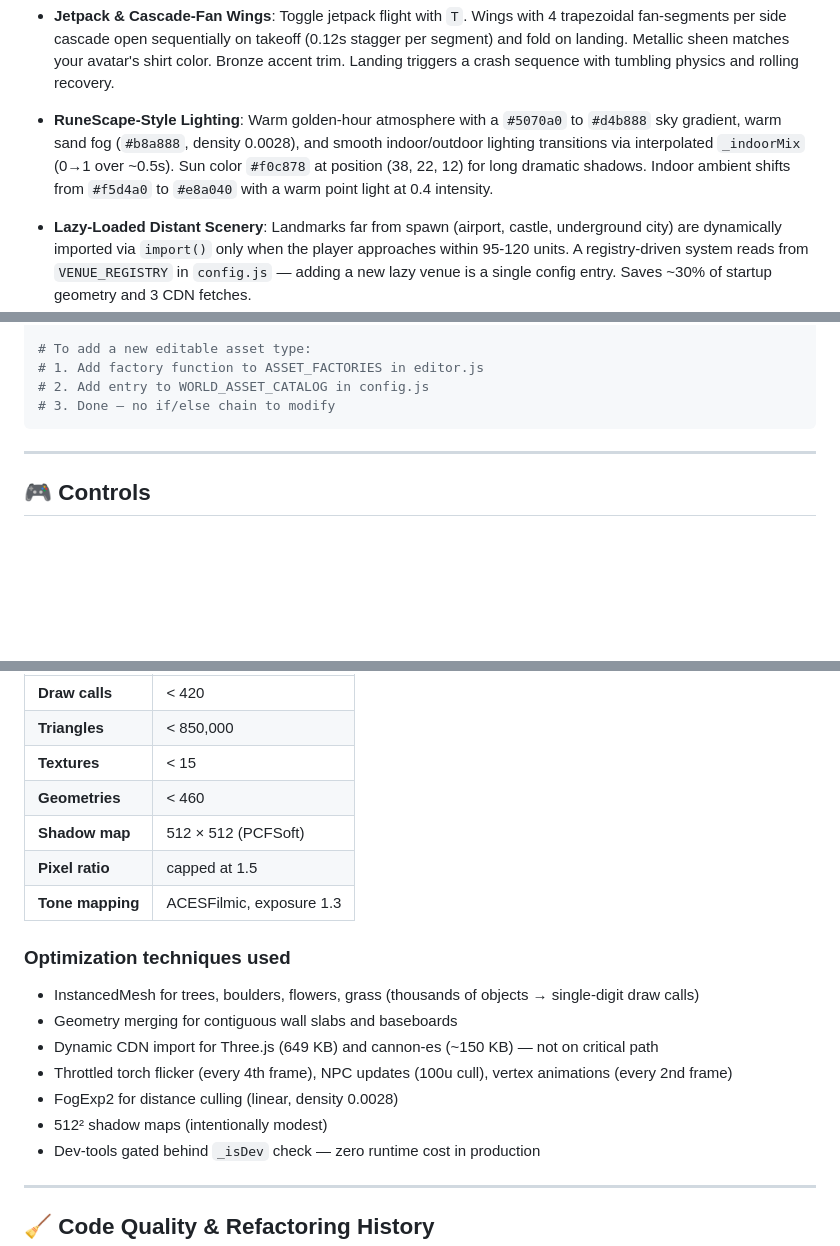
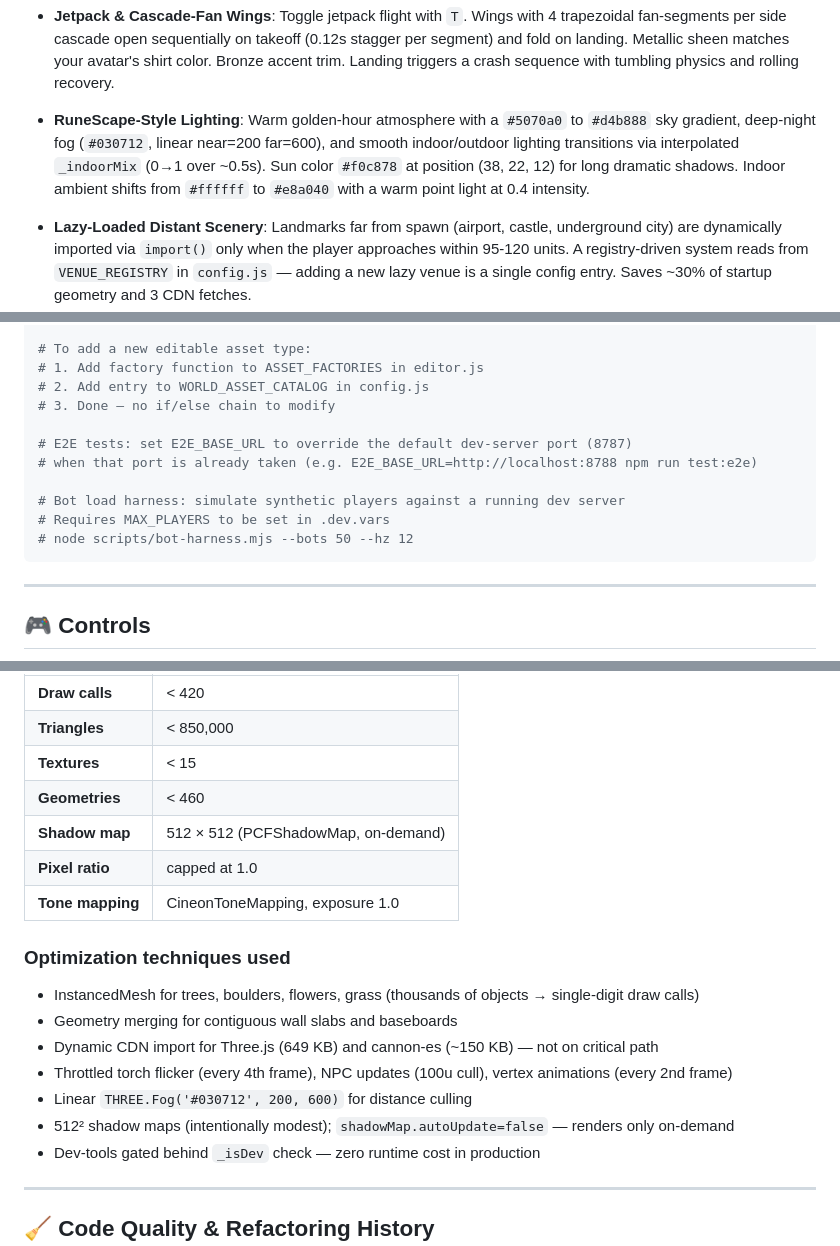
Before and after one commit to w13/metalyceum, a Markdown page: README.md, 3 parts joined by grey strips. Drawn GitHub-style; blank space fills up the shorter version.

Commit message:
docs: reconcile renderer/network claims with engine.js and multiplayer.js
Co-Authored-By: Claude Fable 5 <noreply@anthropic.com>

````diff
--- a/README.md
+++ b/README.md
@@ -40,7 +40,7 @@ The entire backend infrastructure runs on a single Cloudflare Worker backed by t
 
 *   **Jetpack & Cascade-Fan Wings**: Toggle jetpack flight with `T`. Wings with 4 trapezoidal fan-segments per side cascade open sequentially on takeoff (0.12s stagger per segment) and fold on landing. Metallic sheen matches your avatar's shirt color. Bronze accent trim. Landing triggers a crash sequence with tumbling physics and rolling recovery.
 
-*   **RuneScape-Style Lighting**: Warm golden-hour atmosphere with a `#5070a0` to `#d4b888` sky gradient, warm sand fog (`#b8a888`, density 0.0028), and smooth indoor/outdoor lighting transitions via interpolated `_indoorMix` (0→1 over ~0.5s). Sun color `#f0c878` at position (38, 22, 12) for long dramatic shadows. Indoor ambient shifts from `#f5d4a0` to `#e8a040` with a warm point light at 0.4 intensity.
+*   **RuneScape-Style Lighting**: Warm golden-hour atmosphere with a `#5070a0` to `#d4b888` sky gradient, deep-night fog (`#030712`, linear near=200 far=600), and smooth indoor/outdoor lighting transitions via interpolated `_indoorMix` (0→1 over ~0.5s). Sun color `#f0c878` at position (38, 22, 12) for long dramatic shadows. Indoor ambient shifts from `#ffffff` to `#e8a040` with a warm point light at 0.4 intensity.
 
 *   **Lazy-Loaded Distant Scenery**: Landmarks far from spawn (airport, castle, underground city) are dynamically imported via `import()` only when the player approaches within 95-120 units. A registry-driven system reads from `VENUE_REGISTRY` in `config.js` — adding a new lazy venue is a single config entry. Saves ~30% of startup geometry and 3 CDN fetches.
 
@@ -424,6 +424,13 @@ npm run deploy
 # 1. Add factory function to ASSET_FACTORIES in editor.js
 # 2. Add entry to WORLD_ASSET_CATALOG in config.js
 # 3. Done — no if/else chain to modify
+
+# E2E tests: set E2E_BASE_URL to override the default dev-server port (8787)
+# when that port is already taken (e.g. E2E_BASE_URL=http://localhost:8788 npm run test:e2e)
+
+# Bot load harness: simulate synthetic players against a running dev server
+# Requires MAX_PLAYERS to be set in .dev.vars
+# node scripts/bot-harness.mjs --bots 50 --hz 12
 ```
 
 ---
@@ -457,17 +464,17 @@ The `engine.browser.test.ts` test enforces these limits in CI:
 | **Triangles** | < 850,000 |
 | **Textures** | < 15 |
 | **Geometries** | < 460 |
-| **Shadow map** | 512 × 512 (PCFSoft) |
-| **Pixel ratio** | capped at 1.5 |
-| **Tone mapping** | ACESFilmic, exposure 1.3 |
+| **Shadow map** | 512 × 512 (PCFShadowMap, on-demand) |
+| **Pixel ratio** | capped at 1.0 |
+| **Tone mapping** | CineonToneMapping, exposure 1.0 |
 
 ### Optimization techniques used
 - InstancedMesh for trees, boulders, flowers, grass (thousands of objects → single-digit draw calls)
 - Geometry merging for contiguous wall slabs and baseboards
 - Dynamic CDN import for Three.js (649 KB) and cannon-es (~150 KB) — not on critical path
 - Throttled torch flicker (every 4th frame), NPC updates (100u cull), vertex animations (every 2nd frame)
-- FogExp2 for distance culling (linear, density 0.0028)
-- 512² shadow maps (intentionally modest)
+- Linear `THREE.Fog('#030712', 200, 600)` for distance culling
+- 512² shadow maps (intentionally modest); `shadowMap.autoUpdate=false` — renders only on-demand
 - Dev-tools gated behind `_isDev` check — zero runtime cost in production
 
 ---
````
Also changed, not shown: other parts of README.md (+3 -3 lines).
